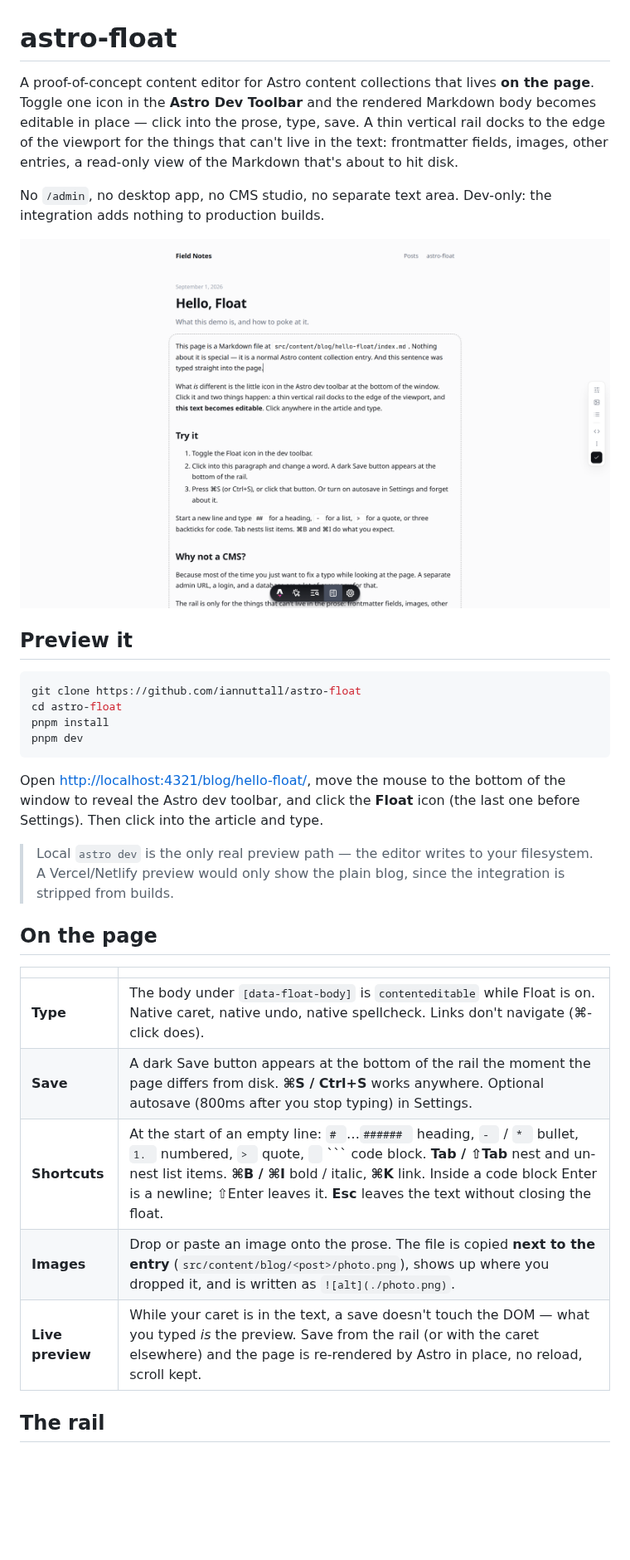
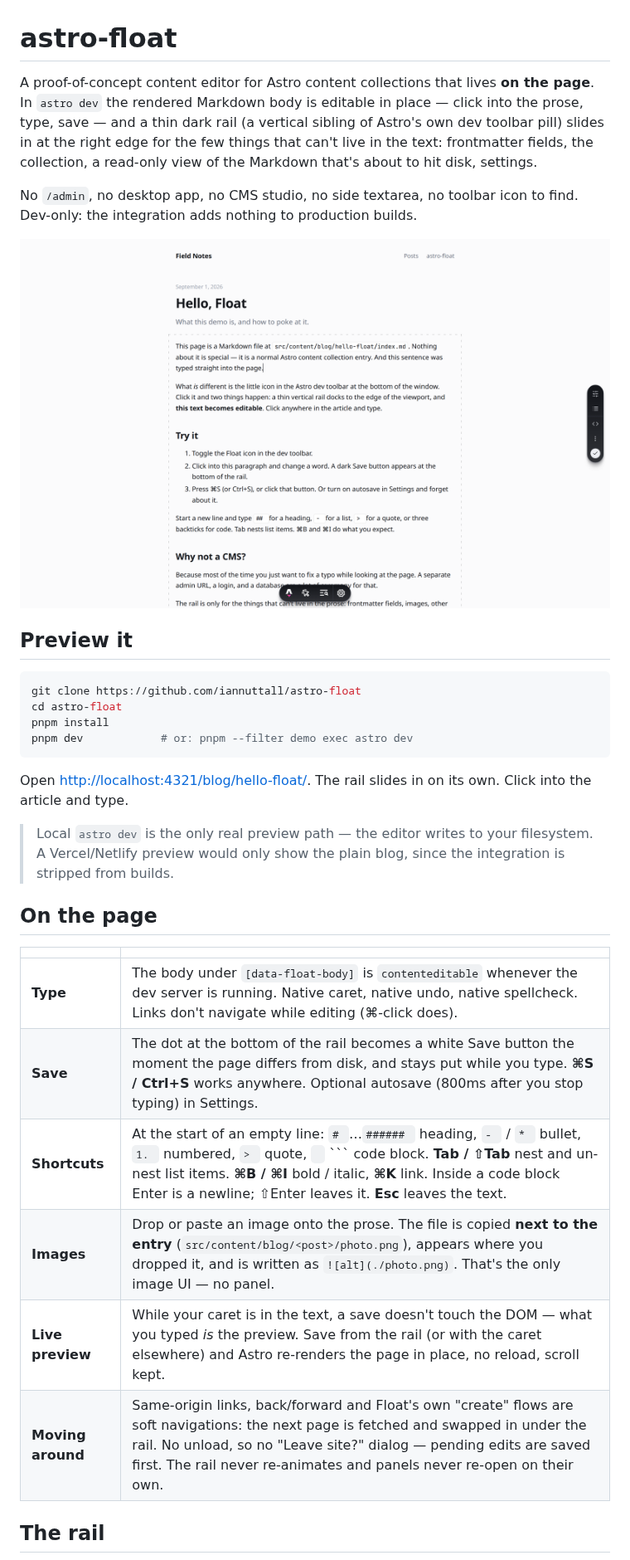
Before and after one commit to iannuttall/astro-float, a Markdown page: README.md, the part around one of its changes. Shown at 83% size. Drawn GitHub-style; pictures changed too: docs/float-editing.png; blank space fills up the shorter version.

````diff
--- a/README.md
+++ b/README.md
@@ -1,6 +1,6 @@
 # astro-float
 
-A proof-of-concept content editor for Astro content collections that lives **on the page**. Toggle one icon in the **Astro Dev Toolbar** and the rendered Markdown body becomes editable in place — click into the prose, type, save. A thin vertical rail docks to the edge of the viewport for the things that can't live in the text: frontmatter fields, images, other entries, a read-only view of the Markdown that's about to hit disk.
+A proof-of-concept content editor for Astro content collections that lives **on the page**. In `astro dev` the rendered Markdown body is editable in place — click into the prose, type, save — and a thin dark rail (a vertical sibling of Astro's own dev toolbar pill) slides in at the right edge for the few things that can't live in the text: frontmatter fields, the collection, a read-only view of the Markdown that's about to hit disk, settings.
 
-No `/admin`, no desktop app, no CMS studio, no separate text area. Dev-only: the integration adds nothing to production builds.
+No `/admin`, no desktop app, no CMS studio, no side textarea, no toolbar icon to find. Dev-only: the integration adds nothing to production builds.
 
@@ -12,10 +12,10 @@ No `/admin`, no desktop app, no CMS studio, no separate text area. Dev-only: the
 git clone https://github.com/iannuttall/astro-float
 cd astro-float
 pnpm install
-pnpm dev
+pnpm dev            # or: pnpm --filter demo exec astro dev
 ```
 
-Open <http://localhost:4321/blog/hello-float/>, move the mouse to the bottom of the window to reveal the Astro dev toolbar, and click the **Float** icon (the last one before Settings). Then click into the article and type.
+Open <http://localhost:4321/blog/hello-float/>. The rail slides in on its own. Click into the article and type.
 
 > Local `astro dev` is the only real preview path — the editor writes to your filesystem. A Vercel/Netlify preview would only show the plain blog, since the integration is stripped from builds.
 
@@ -23,11 +23,12 @@ Open <http://localhost:4321/blog/hello-float/>, move the mouse to the bottom of
 
 | | |
 | --- | --- |
-| **Type** | The body under `[data-float-body]` is `contenteditable` while Float is on. Native caret, native undo, native spellcheck. Links don't navigate (⌘-click does). |
-| **Save** | A dark Save button appears at the bottom of the rail the moment the page differs from disk. **⌘S / Ctrl+S** works anywhere. Optional autosave (800ms after you stop typing) in Settings. |
-| **Shortcuts** | At the start of an empty line: `# `…`###### ` heading, `- ` / `* ` bullet, `1. ` numbered, `> ` quote, ``` ``` ``` code block. **Tab / ⇧Tab** nest and un-nest list items. **⌘B / ⌘I** bold / italic, **⌘K** link. Inside a code block Enter is a newline; ⇧Enter leaves it. **Esc** leaves the text without closing the float. |
-| **Images** | Drop or paste an image onto the prose. The file is copied **next to the entry** (`src/content/blog/<post>/photo.png`), shows up where you dropped it, and is written as `![alt](./photo.png)`. |
-| **Live preview** | While your caret is in the text, a save doesn't touch the DOM — what you typed *is* the preview. Save from the rail (or with the caret elsewhere) and the page is re-rendered by Astro in place, no reload, scroll kept. |
+| **Type** | The body under `[data-float-body]` is `contenteditable` whenever the dev server is running. Native caret, native undo, native spellcheck. Links don't navigate while editing (⌘-click does). |
+| **Save** | The dot at the bottom of the rail becomes a white Save button the moment the page differs from disk, and stays put while you type. **⌘S / Ctrl+S** works anywhere. Optional autosave (800ms after you stop typing) in Settings. |
+| **Shortcuts** | At the start of an empty line: `# `…`###### ` heading, `- ` / `* ` bullet, `1. ` numbered, `> ` quote, ``` ``` ``` code block. **Tab / ⇧Tab** nest and un-nest list items. **⌘B / ⌘I** bold / italic, **⌘K** link. Inside a code block Enter is a newline; ⇧Enter leaves it. **Esc** leaves the text. |
+| **Images** | Drop or paste an image onto the prose. The file is copied **next to the entry** (`src/content/blog/<post>/photo.png`), appears where you dropped it, and is written as `![alt](./photo.png)`. That's the only image UI — no panel. |
+| **Live preview** | While your caret is in the text, a save doesn't touch the DOM — what you typed *is* the preview. Save from the rail (or with the caret elsewhere) and Astro re-renders the page in place, no reload, scroll kept. |
+| **Moving around** | Same-origin links, back/forward and Float's own "create" flows are soft navigations: the next page is fetched and swapped in under the rail. No unload, so no "Leave site?" dialog — pending edits are saved first. The rail never re-animates and panels never re-open on their own. |
 
 ## The rail
 
````
Also changed, not shown: other parts of README.md (+27 -18 lines), packages/astro-float/README.md (+1 -1 lines), docs/float-collection.png, docs/float-fields.png, docs/float-rail.png, docs/float-source.png.
